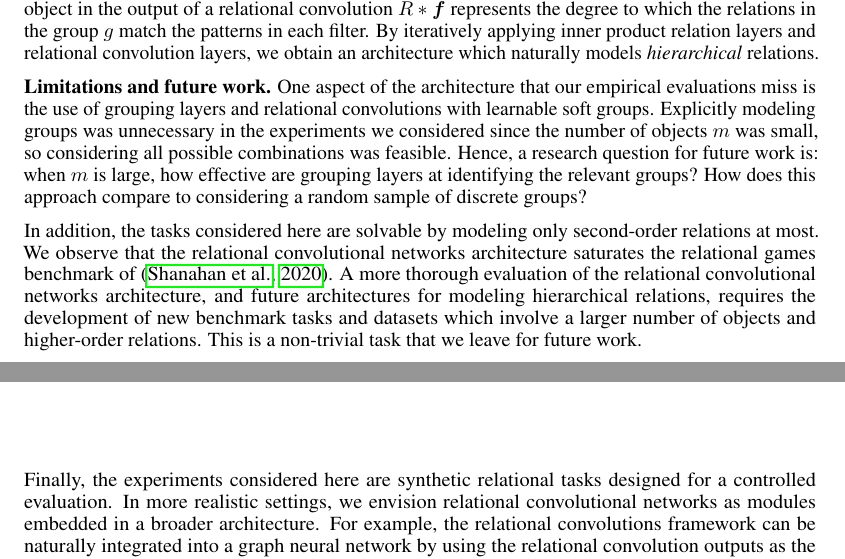
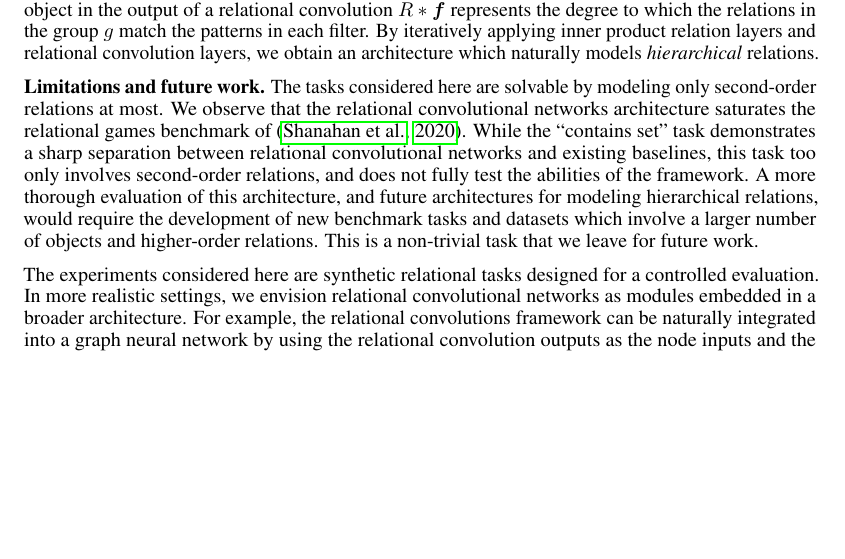
Before and after one commit to Awni00/relational-convolutions, a LaTeX paper (paper/main.tex, which reads paper/discussion.tex): two parts of pages 9 and 10 of 18 before the commit and part of page 9 of 18 after it, the two joined at a grey line, cut so that both start at the same text, the shorter picture padded with empty space. Compiled offline with pdfLaTeX.

Commit message:
updated discussion in light of added results of learned soft groups

```diff
--- a/paper/discussion.tex
+++ b/paper/discussion.tex
@@ -5,8 +5,6 @@
 
 An important feature of the relational convolution operation is its \textit{interpretability}. The filters $\bm{f} = (f_1, \ldots, f_{n_f})$ are each a particular pattern of relations between $s$ objects. Each object in the output of a relational convolution $R \ast \bm{f}$ represents the degree to which the relations in the group $g$ match the patterns in each filter. By iteratively applying inner product relation layers and relational convolution layers, we obtain an architecture which naturally models \textit{hierarchical} relations.
 
-\textbf{Limitations and future work.} One aspect of the architecture that our empirical evaluations miss is the use of grouping layers and relational convolutions with learnable soft groups. Explicitly modeling groups was unnecessary in the experiments we considered since the number of objects $m$ was small, so considering all possible combinations was feasible. Hence, a research question for future work is: when $m$ is large, how effective are grouping layers at identifying the relevant groups? How does this approach compare to considering a random sample of discrete groups?
+\textbf{Limitations and future work.} The tasks considered here are solvable by modeling only second-order relations at most. We observe that the relational convolutional networks architecture saturates the relational games benchmark of~\citep{shanahanExplicitlyRelationalNeural}. While the ``contains set'' task demonstrates a sharp separation between relational convolutional networks and existing baselines, this task too only involves second-order relations, and does not fully test the abilities of the framework. A more thorough evaluation of this architecture, and future architectures for modeling hierarchical relations, would require the development of new benchmark tasks and datasets which involve a larger number of objects and higher-order relations. This is a non-trivial task that we leave for future work.
 
-In addition, the tasks considered here are solvable by modeling only second-order relations at most. We observe that the relational convolutional networks architecture saturates the relational games benchmark of~\citep{shanahanExplicitlyRelationalNeural}. A more thorough evaluation of the relational convolutional networks architecture, and future architectures for modeling hierarchical relations, requires the development of new benchmark tasks and datasets which involve a larger number of objects and higher-order relations. This is a non-trivial task that we leave for future work.
-
-Finally, the experiments considered here are synthetic relational tasks designed for a controlled evaluation. In more realistic settings, we envision relational convolutional networks as modules embedded in a broader architecture. For example, the relational convolutions framework can be naturally integrated into a graph neural network by using the relational convolution outputs as the node inputs and the relation tensor as the graph inputs. Similarly, the framework can be integrated into a Transformer-based model for general sequence modeling tasks by having the decoder attend to the sequence of relational objects produced by relational convolutions.
+The experiments considered here are synthetic relational tasks designed for a controlled evaluation. In more realistic settings, we envision relational convolutional networks as modules embedded in a broader architecture. For example, the relational convolutions framework can be naturally integrated into a graph neural network by using the relational convolution outputs as the node inputs and the relation tensor as the graph inputs. Similarly, the framework can be integrated into a Transformer-based model for general sequence modeling tasks by having the decoder attend to the sequence of relational objects produced by relational convolutions.
```
